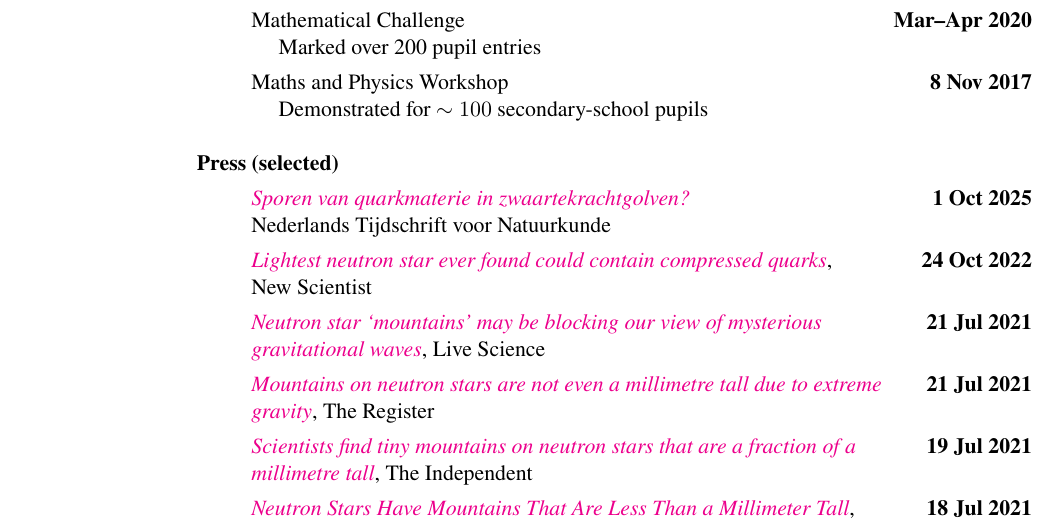
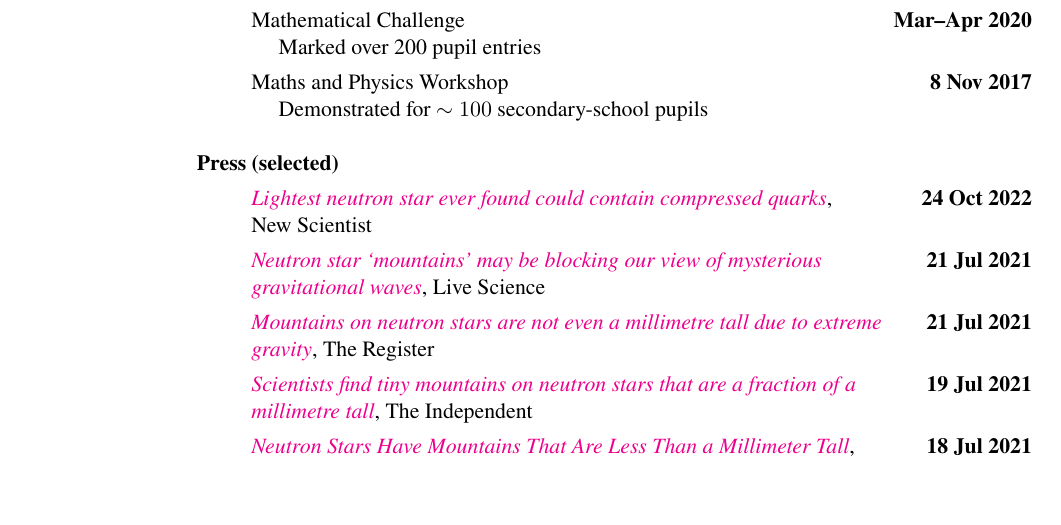
Before and after one commit to fgittins/cv, a LaTeX CV (FabianGittins.tex): part of page 7 of 8, cut so that both start at the same text, the shorter picture padded with empty space. Compiled offline with pdfLaTeX.

Commit message:
Remove Dutch-language article

```diff
--- a/FabianGittins.tex
+++ b/FabianGittins.tex
@@ -320,11 +320,11 @@ The Astrophysical Journal
 \textbf{Press (selected)}
 \vspace*{0.05in}
 \begin{itemize}
-    \item[]
-    \href{https://www.ntvn.nl/2025/10/sporen-van-quarkmaterie-zwaartekrachtgolven/}%
-    {\textit{Sporen van quarkmaterie in zwaartekrachtgolven?}}
-    \hfill \textbf{1 Oct 2025} \\
-    Nederlands Tijdschrift voor Natuurkunde
+    % \item[]
+    % \href{https://www.ntvn.nl/2025/10/sporen-van-quarkmaterie-zwaartekrachtgolven/}%
+    % {\textit{Sporen van quarkmaterie in zwaartekrachtgolven?}}
+    % \hfill \textbf{1 Oct 2025} \\
+    % Nederlands Tijdschrift voor Natuurkunde
     %
     \item[]
     \href{https://www.newscientist.com/article/2343788-lightest-neutron-star-ever-found-could-contain-compressed-quarks/}%
```
